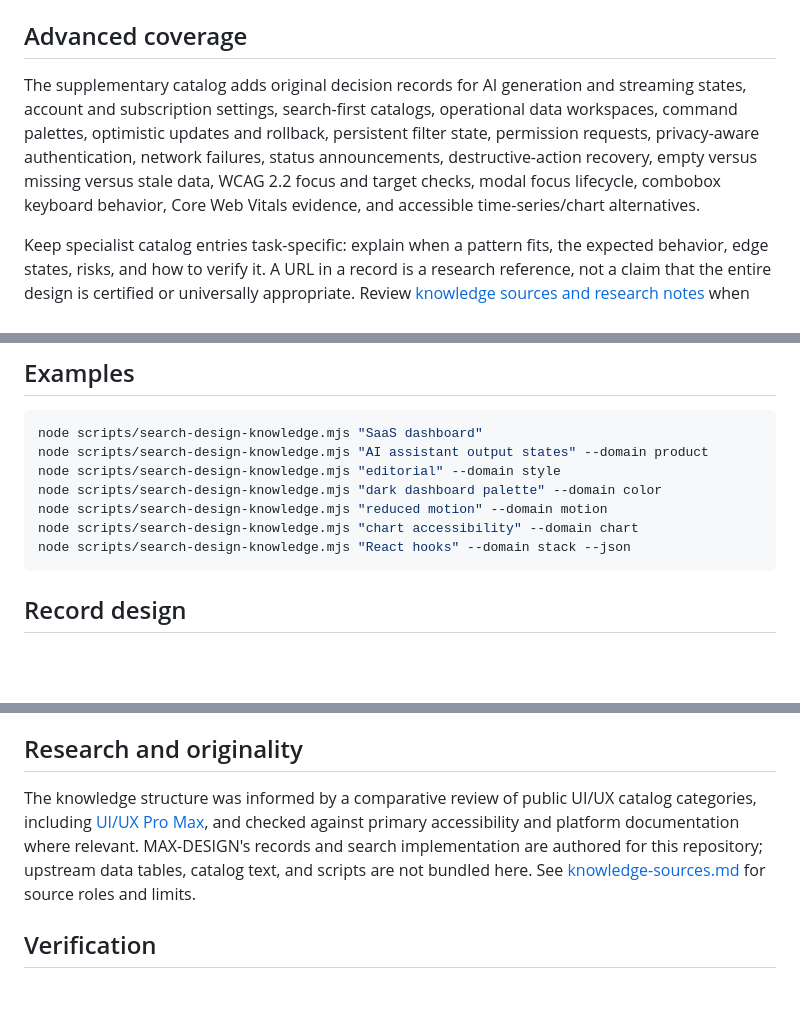
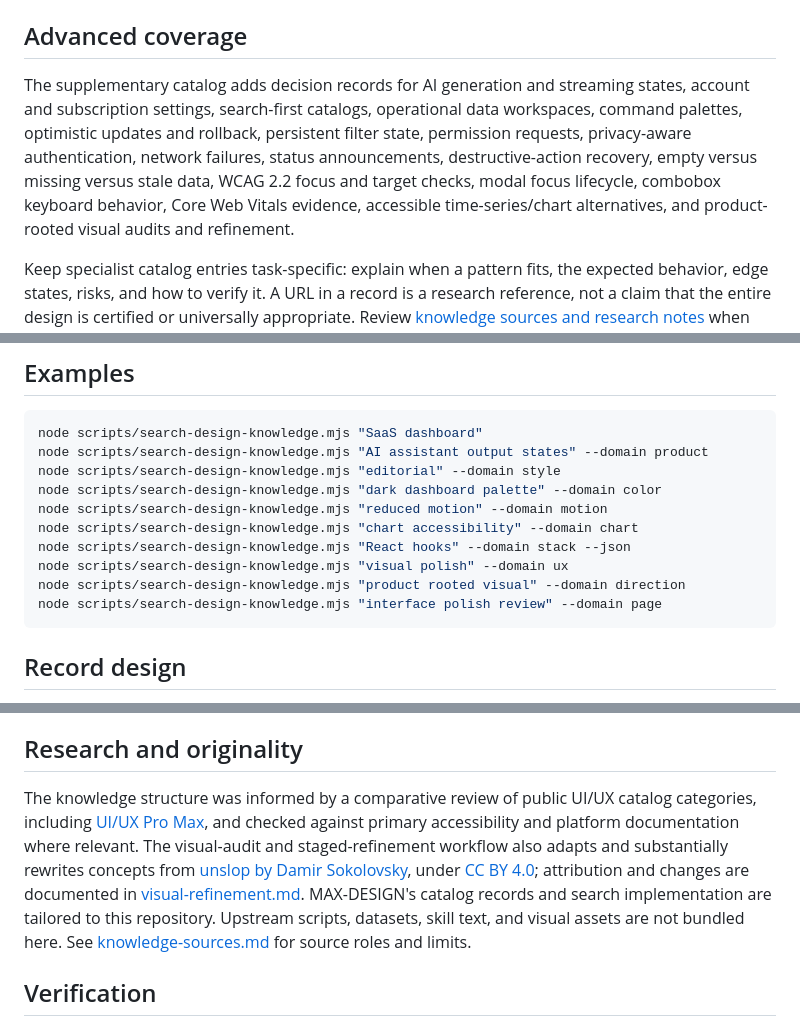
Before and after one commit to RealTask/MAX-DESIGN, a Markdown page: docs/knowledge-catalog.md, 3 parts joined by grey strips. GitHub-like rendering; blank space fills up the shorter version.

Commit message:
Document visual refinement knowledge and search examples

````diff
--- a/docs/knowledge-catalog.md
+++ b/docs/knowledge-catalog.md
@@ -24,7 +24,7 @@ Use `--domain all` (the default) for cross-domain retrieval, `--json` for struct
 
 ## Advanced coverage
 
-The supplementary catalog adds original decision records for AI generation and streaming states, account and subscription settings, search-first catalogs, operational data workspaces, command palettes, optimistic updates and rollback, persistent filter state, permission requests, privacy-aware authentication, network failures, status announcements, destructive-action recovery, empty versus missing versus stale data, WCAG 2.2 focus and target checks, modal focus lifecycle, combobox keyboard behavior, Core Web Vitals evidence, and accessible time-series/chart alternatives.
+The supplementary catalog adds decision records for AI generation and streaming states, account and subscription settings, search-first catalogs, operational data workspaces, command palettes, optimistic updates and rollback, persistent filter state, permission requests, privacy-aware authentication, network failures, status announcements, destructive-action recovery, empty versus missing versus stale data, WCAG 2.2 focus and target checks, modal focus lifecycle, combobox keyboard behavior, Core Web Vitals evidence, accessible time-series/chart alternatives, and product-rooted visual audits and refinement.
 
 Keep specialist catalog entries task-specific: explain when a pattern fits, the expected behavior, edge states, risks, and how to verify it. A URL in a record is a research reference, not a claim that the entire design is certified or universally appropriate. Review [knowledge sources and research notes](knowledge-sources.md) when extending the catalog.
 
@@ -38,6 +38,9 @@ node scripts/search-design-knowledge.mjs "dark dashboard palette" --domain color
 node scripts/search-design-knowledge.mjs "reduced motion" --domain motion
 node scripts/search-design-knowledge.mjs "chart accessibility" --domain chart
 node scripts/search-design-knowledge.mjs "React hooks" --domain stack --json
+node scripts/search-design-knowledge.mjs "visual polish" --domain ux
+node scripts/search-design-knowledge.mjs "product rooted visual" --domain direction
+node scripts/search-design-knowledge.mjs "interface polish review" --domain page
 ```
 
 ## Record design
@@ -57,7 +60,7 @@ Quality rules:
 
 ## Research and originality
 
-The knowledge structure was informed by a comparative review of public UI/UX catalog categories, including [UI/UX Pro Max](https://github.com/nextlevelbuilder/ui-ux-pro-max-skill), and checked against primary accessibility and platform documentation where relevant. MAX-DESIGN's records and search implementation are authored for this repository; upstream data tables, catalog text, and scripts are not bundled here. See [knowledge-sources.md](knowledge-sources.md) for source roles and limits.
+The knowledge structure was informed by a comparative review of public UI/UX catalog categories, including [UI/UX Pro Max](https://github.com/nextlevelbuilder/ui-ux-pro-max-skill), and checked against primary accessibility and platform documentation where relevant. The visual-audit and staged-refinement workflow also adapts and substantially rewrites concepts from [unslop by Damir Sokolovsky](https://github.com/heydamir/unslop), under [CC BY 4.0](https://creativecommons.org/licenses/by/4.0/); attribution and changes are documented in [visual-refinement.md](visual-refinement.md). MAX-DESIGN's catalog records and search implementation are tailored to this repository. Upstream scripts, datasets, skill text, and visual assets are not bundled here. See [knowledge-sources.md](knowledge-sources.md) for source roles and limits.
 
 ## Verification
 
````
